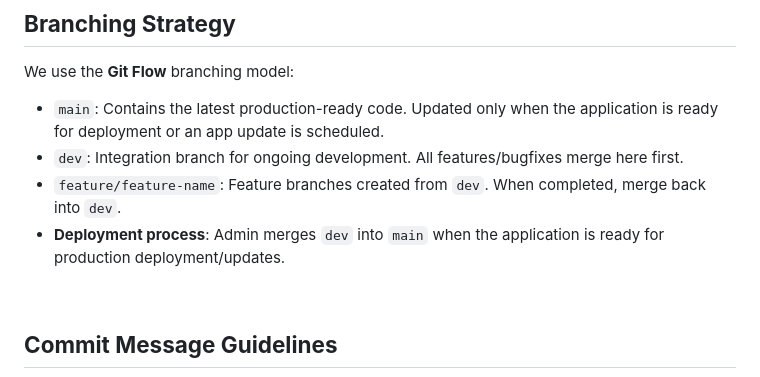
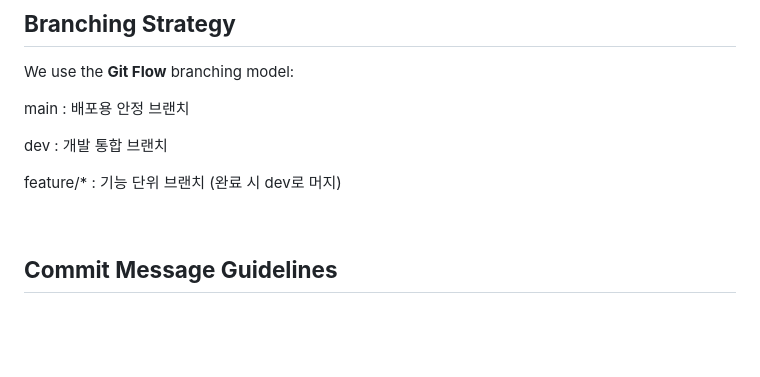
Before and after one commit to irismake/todays-commit-server, a Markdown page: README.md, the part around one of its changes. Drawn GitHub-style; blank space fills up the shorter version.

```diff
--- a/README.md
+++ b/README.md
@@ -96,10 +130,11 @@ python scripts/create_admin.py # 관리자/테스트 계정 생성
 
 We use the **Git Flow** branching model:
 
-- `main`: Contains the latest production-ready code. Updated only when the application is ready for deployment or an app update is scheduled.
-- `dev`: Integration branch for ongoing development. All features/bugfixes merge here first.
-- `feature/feature-name`: Feature branches created from `dev`. When completed, merge back into `dev`.
-- **Deployment process**: Admin merges `dev` into `main` when the application is ready for production deployment/updates.
+main : 배포용 안정 브랜치
+
+dev : 개발 통합 브랜치
+
+feature/* : 기능 단위 브랜치 (완료 시 dev로 머지)
 
 <br>
 
```
Also changed, not shown: other parts of README.md (+55 -21 lines).
